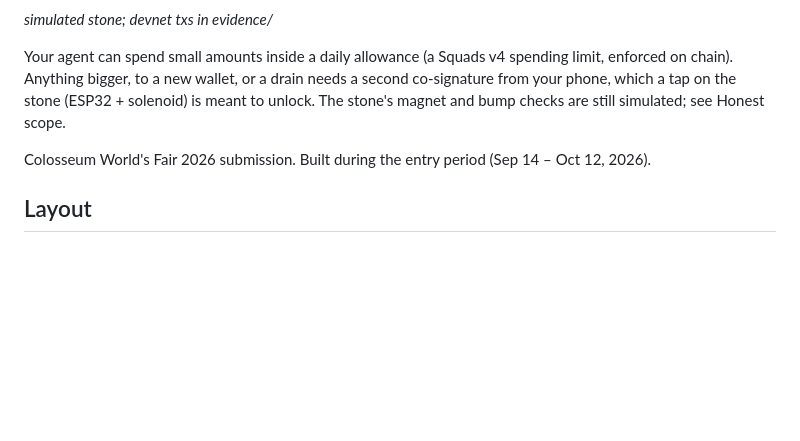
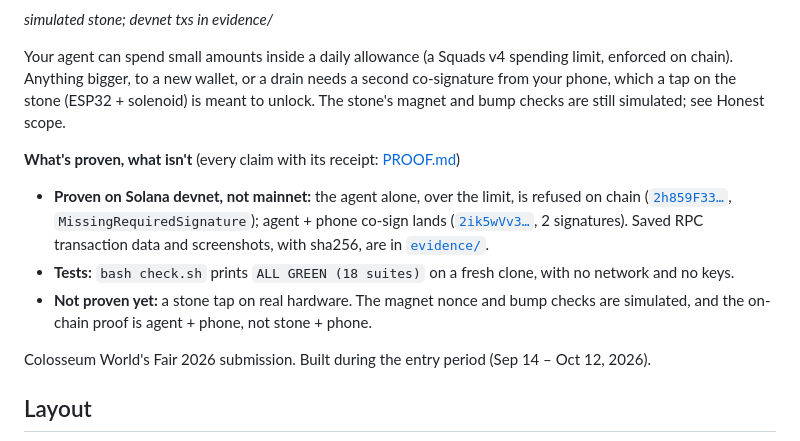
Before and after one commit to jiggy-cadence/tap, a Markdown page: README.md, the part around the change. Drawn GitHub-style; blank space fills up the shorter version.

Commit message:
README: first-screen 'what's proven, what isn't' block linking PROOF.md and evidence/

```diff
--- a/README.md
+++ b/README.md
@@ -5,6 +5,11 @@
 *simulated stone; devnet txs in evidence/*
 
 Your agent can spend small amounts inside a daily allowance (a Squads v4 spending limit, enforced on chain). Anything bigger, to a new wallet, or a drain needs a second co-signature from your phone, which a tap on the stone (ESP32 + solenoid) is meant to unlock. The stone's magnet and bump checks are still simulated; see Honest scope.
+
+**What's proven, what isn't** (every claim with its receipt: [PROOF.md](https://github.com/jiggy-cadence/tap/blob/proof-page/PROOF.md))
+- **Proven on Solana devnet, not mainnet:** the agent alone, over the limit, is refused on chain ([`2h859F33…`](evidence/README.md), `MissingRequiredSignature`); agent + phone co-sign lands ([`2ik5wVv3…`](evidence/README.md), 2 signatures). Saved RPC transaction data and screenshots, with sha256, are in [`evidence/`](evidence/).
+- **Tests:** `bash check.sh` prints `ALL GREEN (18 suites)` on a fresh clone, with no network and no keys.
+- **Not proven yet:** a stone tap on real hardware. The magnet nonce and bump checks are simulated, and the on-chain proof is agent + phone, not stone + phone.
 
 Colosseum World's Fair 2026 submission. Built during the entry period (Sep 14 – Oct 12, 2026).
 
```
